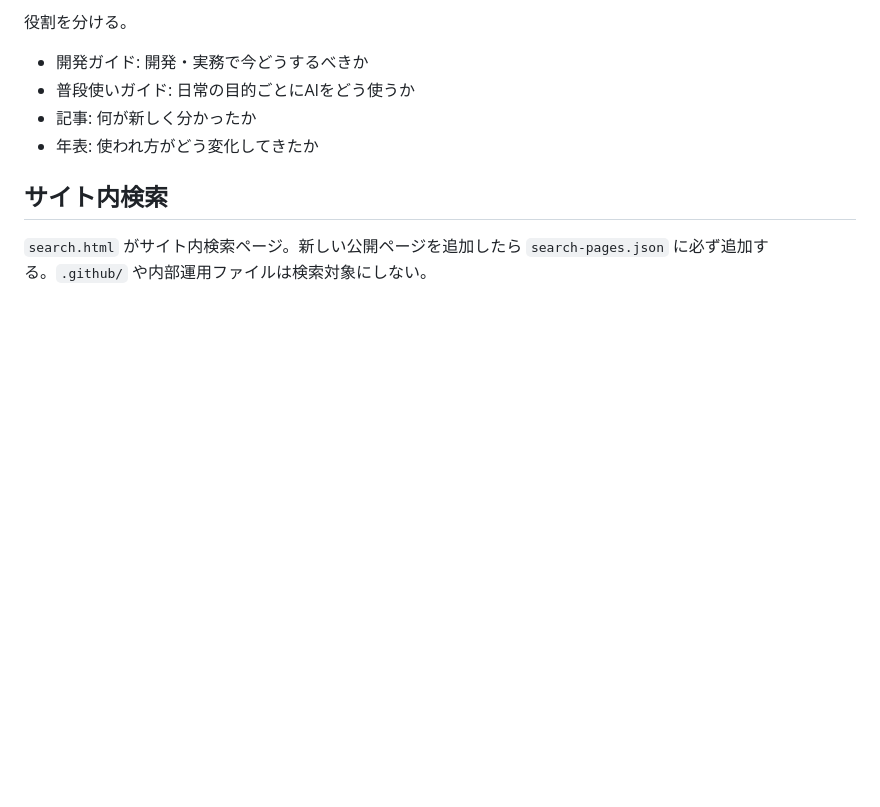
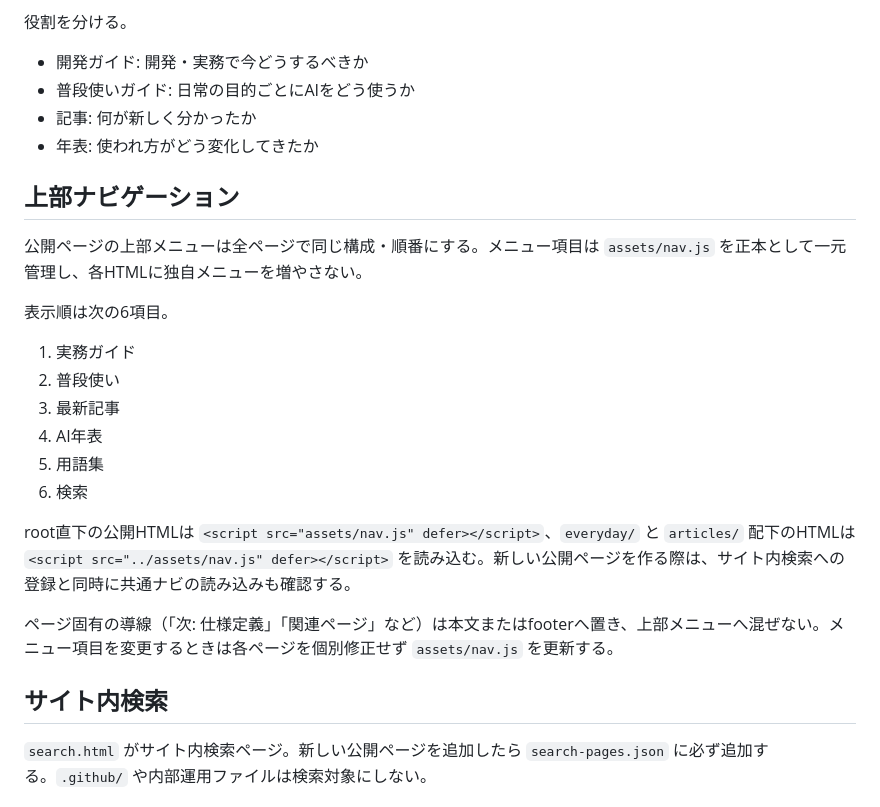
Before and after one commit to tamafull/ai-dev-guide, a Markdown page: .github/AI_DEV_GUIDE_STYLE.md, the part around the change. GitHub-like rendering; blank space fills up the shorter version.

Commit message:
Require shared navigation on all public pages

```diff
--- a/.github/AI_DEV_GUIDE_STYLE.md
+++ b/.github/AI_DEV_GUIDE_STYLE.md
@@ -89,6 +89,23 @@
 - 記事: 何が新しく分かったか
 - 年表: 使われ方がどう変化してきたか
 
+## 上部ナビゲーション
+
+公開ページの上部メニューは全ページで同じ構成・順番にする。メニュー項目は `assets/nav.js` を正本として一元管理し、各HTMLに独自メニューを増やさない。
+
+表示順は次の6項目。
+
+1. 実務ガイド
+2. 普段使い
+3. 最新記事
+4. AI年表
+5. 用語集
+6. 検索
+
+root直下の公開HTMLは `<script src="assets/nav.js" defer></script>`、`everyday/` と `articles/` 配下のHTMLは `<script src="../assets/nav.js" defer></script>` を読み込む。新しい公開ページを作る際は、サイト内検索への登録と同時に共通ナビの読み込みも確認する。
+
+ページ固有の導線（「次: 仕様定義」「関連ページ」など）は本文またはfooterへ置き、上部メニューへ混ぜない。メニュー項目を変更するときは各ページを個別修正せず `assets/nav.js` を更新する。
+
 ## サイト内検索
 
 `search.html` がサイト内検索ページ。新しい公開ページを追加したら `search-pages.json` に必ず追加する。`.github/` や内部運用ファイルは検索対象にしない。
```
